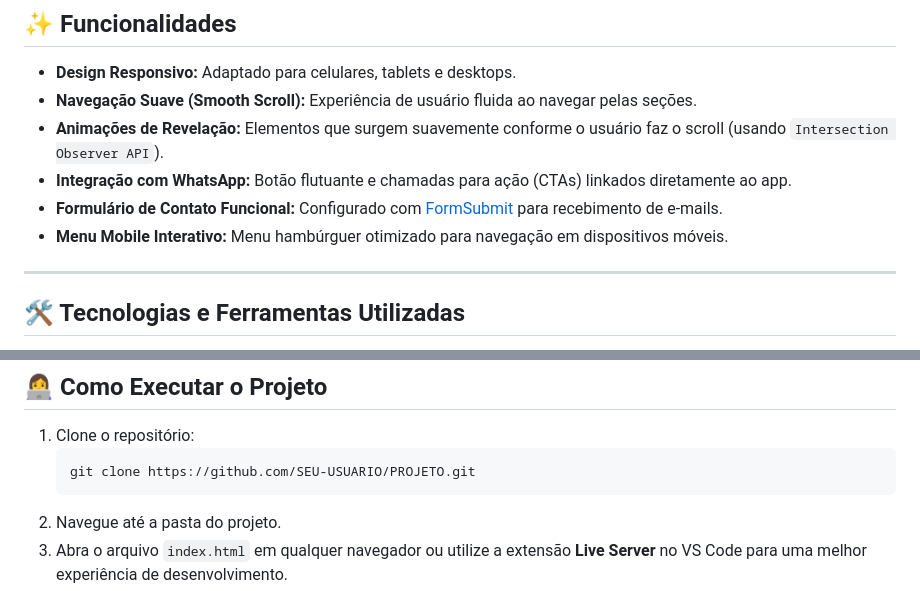
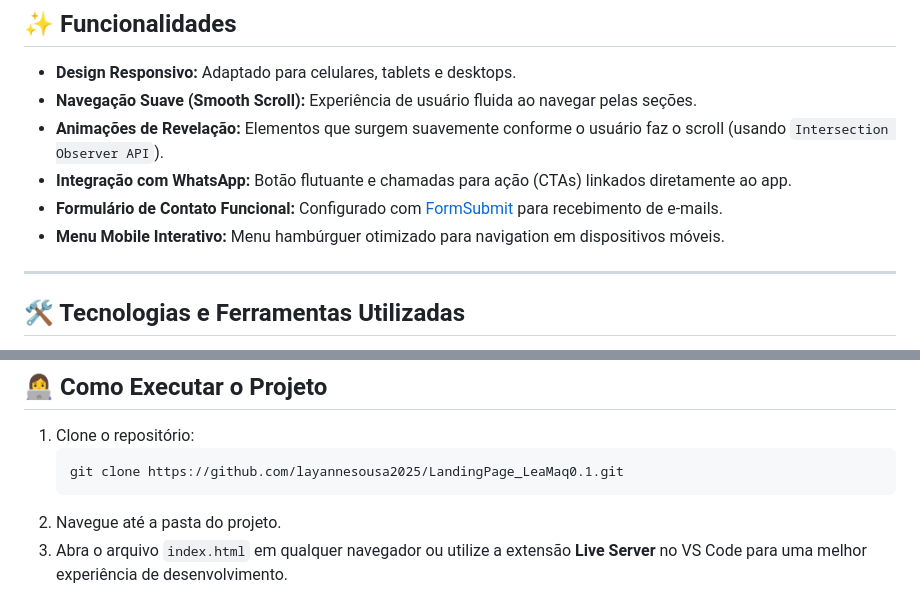
Before and after one commit to layannesousa2025/LandingPage_LeaMaq0.1, a Markdown page: README.md, 2 parts joined by grey strips. GitHub-like rendering.

Commit message:
Update README and project files for L&A Maq

````diff
--- a/README.md
+++ b/README.md
@@ -19,7 +19,7 @@ Você pode visualizar o projeto online (se hospedado) ou clonando este repositó
 - **Animações de Revelação:** Elementos que surgem suavemente conforme o usuário faz o scroll (usando `Intersection Observer API`).
 - **Integração com WhatsApp:** Botão flutuante e chamadas para ação (CTAs) linkados diretamente ao app.
 - **Formulário de Contato Funcional:** Configurado com [FormSubmit](https://formsubmit.co/) para recebimento de e-mails.
-- **Menu Mobile Interativo:** Menu hambúrguer otimizado para navegação em dispositivos móveis.
+- **Menu Mobile Interativo:** Menu hambúrguer otimizado para navigation em dispositivos móveis.
 
 ---
 
@@ -59,7 +59,7 @@ O design foi focado em passar profissionalismo e confiança, utilizando uma pale
 
 1. Clone o repositório:
    ```bash
-   git clone https://github.com/SEU-USUARIO/PROJETO.git
+   git clone https://github.com/layannesousa2025/LandingPage_LeaMaq0.1.git
    ```
 2. Navegue até a pasta do projeto.
 3. Abra o arquivo `index.html` em qualquer navegador ou utilize a extensão **Live Server** no VS Code para uma melhor experiência de desenvolvimento.
````
